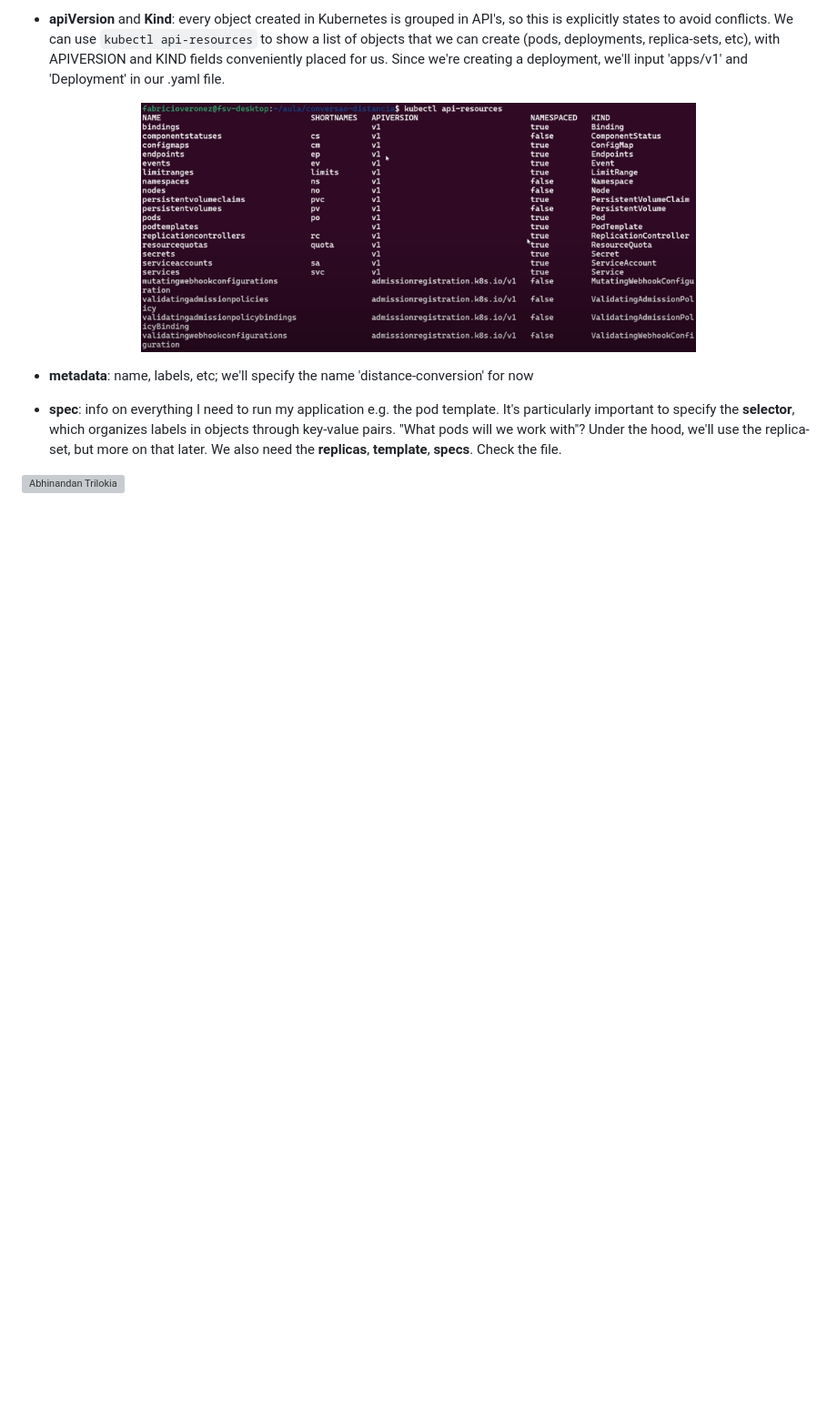
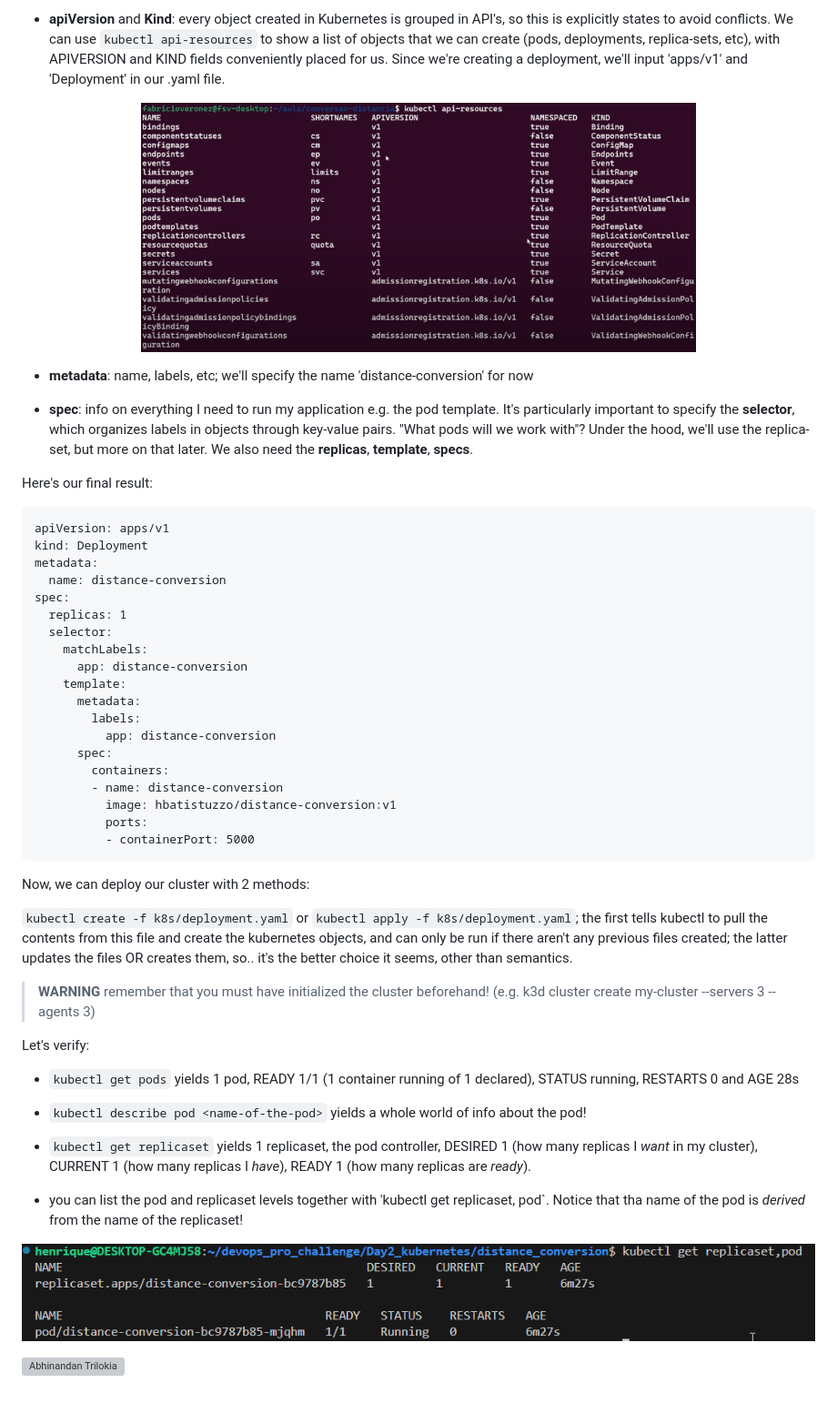
Before and after one commit to hbatistuzzo/DevOpsPro_Challenge, a Markdown page: readme.md, the part around the change. Shown: that part at 91% size. GitHub-like rendering; pictures changed too: Day2_kubernetes/pods-replica.png (added); blank space fills up the shorter version; grey boxes are pictures that could not be loaded.

Commit message:
first cluster successfully deployed! Fixed yaml

````diff
--- a/readme.md
+++ b/readme.md
@@ -249,7 +249,53 @@ We'll create a 'k8s' folder inside that project with a deployment.yaml file; on
 
 - **metadata**: name, labels, etc; we'll specify the name 'distance-conversion' for now
 
-- **spec**: info on everything I need to run my application e.g. the pod template. It's particularly important to specify the **selector**, which organizes labels in objects through key-value pairs. "What pods will we work with"? Under the hood, we'll use the replica-set, but more on that later. We also need the **replicas**, **template**, **specs**. Check the file.
+- **spec**: info on everything I need to run my application e.g. the pod template. It's particularly important to specify the **selector**, which organizes labels in objects through key-value pairs. "What pods will we work with"? Under the hood, we'll use the replica-set, but more on that later. We also need the **replicas**, **template**, **specs**.
+
+Here's our final result:
+
+```
+apiVersion: apps/v1
+kind: Deployment
+metadata:
+  name: distance-conversion
+spec:
+  replicas: 1
+  selector:
+    matchLabels:
+      app: distance-conversion
+    template:
+      metadata:
+        labels:
+          app: distance-conversion
+      spec:
+        containers:
+        - name: distance-conversion
+          image: hbatistuzzo/distance-conversion:v1
+          ports:
+          - containerPort: 5000
+```
+
+Now, we can deploy our cluster with 2 methods:
+
+`kubectl create -f k8s/deployment.yaml` or `kubectl apply -f k8s/deployment.yaml`; the first tells kubectl to pull the contents from this file and create the kubernetes objects, and can only be run if there aren't any previous files created; the latter updates the files OR creates them, so.. it's the better choice it seems, other than semantics.
+
+>__WARNING__ remember that you must have initialized the cluster beforehand! (e.g. k3d cluster create my-cluster --servers 3 --agents 3)
+
+Let's verify:
+
+- `kubectl get pods` yields 1 pod, READY 1/1 (1 container running of 1 declared), STATUS running, RESTARTS 0 and AGE 28s
+
+- `kubectl describe pod <name-of-the-pod>` yields a whole world of info about the pod!
+
+- `kubectl get replicaset` yields 1 replicaset, the pod controller, DESIRED 1 (how many replicas I _want_ in my cluster), CURRENT 1 (how many replicas I _have_), READY 1 (how many replicas are _ready_).
+
+- you can list the pod and replicaset levels together with 'kubectl get replicaset, pod`. Notice that tha name of the pod is *derived* from the name of the replicaset!
+
+
+<p align="center">
+<img alt="Docker" width="100%" src="Day2_kubernetes/pods-replica.png"/>
+</p>
+
 
 
 
````
Also changed, not shown: 1 other file.
